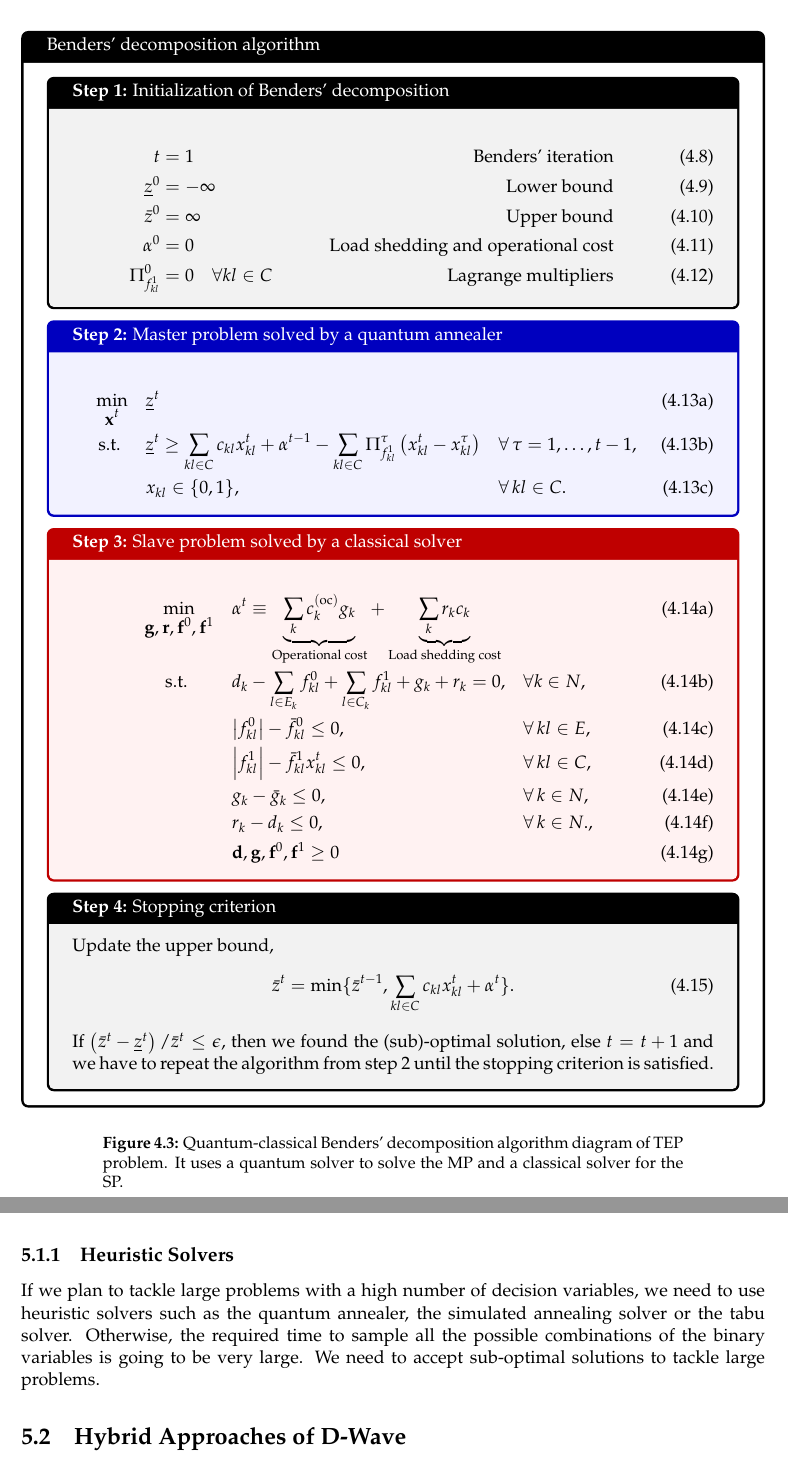
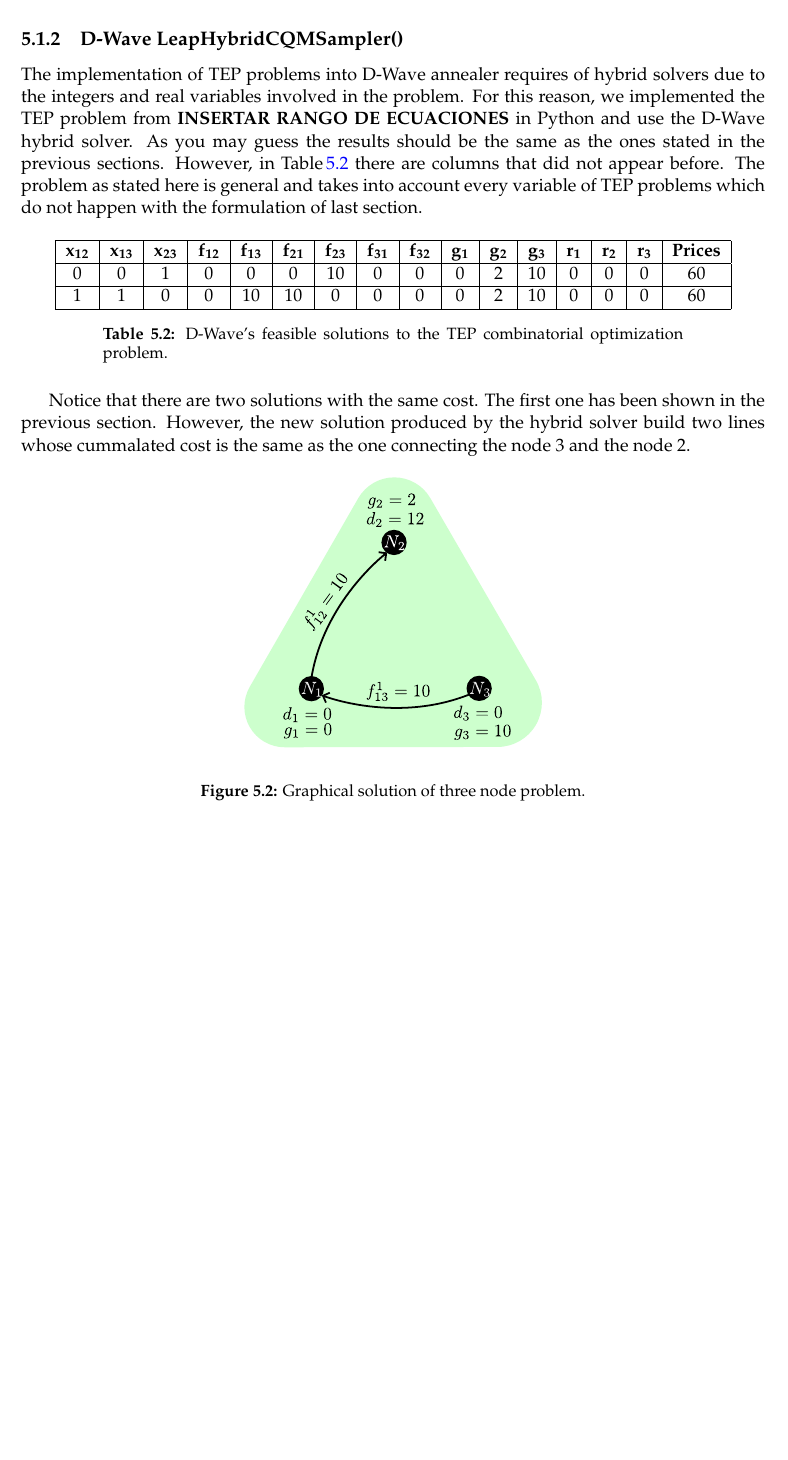
Before and after one commit to LopezBanos/MsCThesis_Nebrija_DLR, a LaTeX thesis (main.tex, which reads Chapters/Chapter4.tex, Chapters/Chapter5.tex): two parts of pages 53 and 56 of 87 before the commit and part of page 54 of 85 after it, the two joined at a grey line, cut at the place of the change, the shorter picture padded with empty space. Compiled offline with pdfLaTeX.

Commit message:
Minor Updates Chapter 3

```diff
--- a/Chapters/Chapter4.tex
+++ b/Chapters/Chapter4.tex
@@ -189,47 +191,3 @@ In order to simplify the problem we consider a single snapshot so that we can dr
     \end{equation}
     then the Benders' algorithm stops and outputs the value of $\{\mathbf{x},\mathbf{g},\mathbf{r},\mathbf{f^{1}}\}$ as the (sub-)optimal solution. Otherwise, it goes to step 2 with the new candidate solution as input.
 \end{itemize}
-\begin{figure}
-    \centering
-    \begin{tcolorbox}[colback=white!5!white,colframe=black!75!black,title=Benders' decomposition algorithm]
-    \begin{tcolorbox}[colback=black!5!white,colframe=black!75!black,title= \textbf{Step 1:} Initialization of Benders' decomposition]
-    \begin{align}
-    t &= 1 & \text{Benders' iteration} \\
-    \underline{z}^{0} &= -\infty & \text{Lower bound}\\
-    \bar{z}^{0} &= \infty & \text{Upper bound} \\
-    \alpha^{0} &= 0 & \text{Load shedding and operational cost} \\
-    \Pi_{f_{kl}^{1}}^{0} &= 0 \quad \forall kl\in C & \text{Lagrange multipliers}
-    \end{align}
-    \end{tcolorbox}
-    %%%%%%%%%%%%%%%%%%%%%%%%%%%%%%%%%%%%%%%%%%%%%%%%%%
-    \begin{tcolorbox}[colback=blue!5!white,colframe=blue!75!black,title= \textbf{Step 2:} Master problem solved by a quantum annealer]
-    \begin{mini!}[2]
-	{\mathbf{x}^{t}}{\underline{z}^{t}}{}{}{}
-	\addConstraint{\underline{z}^{t}}{\geq  \sum_{kl\in C}c_{kl}x_{kl}^{t} + \alpha^{t-1} - \sum_{kl\in C}\Pi^{\tau}_{f_{kl}^{1}}\left(x_{kl}^{t} - x_{kl}^{\tau}\right)\quad}{\forall\, \tau =1,\hdots,t-1}{}
-    \addConstraint{x_{kl}}{\in \{0,1\},\,}{\forall\, kl \in C}{}.
-    \end{mini!}
-    \end{tcolorbox}
-    %%%%%%%%%%%%%%%%%%%%%%%%%%%%%%%%%%%%%%%%%%%%%%%%%%
-    \begin{tcolorbox}[colback=red!5!white,colframe=red!75!black,title=\textbf{Step 3:} Slave problem solved by a classical solver]
-    \begin{mini!}[2]
-	{\mathbf{g},\mathbf{r}, \mathbf{f}^{0}, \mathbf{f}^{1}}{\alpha^{t} \equiv \underbrace{\sum_{k}c_{k}^{(\text{oc})}g_{k}}_{\text{Operational cost}} + \underbrace{\sum_{k}r_{k}c_{k}}_{\text{Load shedding cost}}}{}{}{}
-	\addConstraint{d_{k}-\sum_{l\in E_{k}}f_{kl}^{0} + \sum_{l\in C_{k}}f_{kl}^{1} + g_{k} + r_{k}}{=0,\quad}{\forall k\in N }{}
-    \addConstraint{\abs{f_{kl}^{0}} - \bar{f}_{kl}^{0}}{\leq 0,\,}{\forall\, kl \in E}{}
-     \addConstraint{\abs{f_{kl}^{1}} - \bar{f}_{kl}^{1}x^{t}_{kl}}{\leq 0,\,}{\forall\, kl \in C}{}
-     \addConstraint{g_{k}-\bar{g}_{k}}{\leq 0,\,}{\forall\, k\in N}{}
-    \addConstraint{r_{k} - d_{k}}{\leq 0,\,}{\forall\, k \in N}{}.
-        \addConstraint{\mathbf{d}, \mathbf{g}, \mathbf{f}^{0}, \mathbf{f}^{1}}{\geq 0\,}{}{}
-    \end{mini!}
-    \end{tcolorbox}
-    %%%%%%%%%%%%%%%%%%%%%%%%%%%%%%%%%%%%%%%%%%%%%%%%%%
-    \begin{tcolorbox}[colback=black!5!white,colframe=black!75!black,title=\textbf{Step 4:} Stopping criterion]
-    Update the upper bound,
-    \begin{equation}
-    \bar{z}^{t} =\min \{\bar{z}^{t-1}, \sum_{kl\in C}c_{kl}x_{kl}^{t} + \alpha^{t}\}.
-    \end{equation}
-    If $\left(\bar{z}^{t} - \underline{z}^{t}\right)/\bar{z}^{t}\leq \epsilon$, then we found the (sub)-optimal solution, else $t=t+1$ and we have to repeat the algorithm from step 2 until the stopping criterion is satisfied.
-    \end{tcolorbox}
-    \end{tcolorbox}
-    \caption{Quantum-classical Benders' decomposition algorithm diagram of TEP problem. It uses a quantum solver to solve the MP and a classical solver for the SP.}
-    \label{fig:BendersSchemeTEP}
-\end{figure}
--- a/Chapters/Chapter5.tex
+++ b/Chapters/Chapter5.tex
@@ -32,7 +32,28 @@ Notice that Table\,\ref{tab:SmallNetworkResults} represents only feasible soluti
 \label{tab:SmallNetworkResults}
 \end{table}
 The optimal solution decides to build the most expensive transmission line, i.e., the one connecting nodes 2 and 3, and to use the maximum capacity of the cheapest generator, the one at node 3, see Table\,\ref{tab:SmallNetwork}.
-\subsection{Heuristic Solvers}
-If we plan to tackle large problems with a high number of decision variables, we need to use heuristic solvers such as the quantum annealer, the simulated annealing solver or the tabu solver. Otherwise, the required time to sample all the possible combinations of the binary variables is going to be very large. We need to accept sub-optimal solutions to tackle large problems.
 %%%%%%%%%%%%%%%%%%%%%%%%%%%%%%%%%%%%%%%%%%%%%%%
-\section{Hybrid Approaches of D-Wave}
+\subsection{D-Wave LeapHybridCQMSampler()}
+The implementation of TEP problems into D-Wave annealer requires of hybrid solvers due to the integers and real variables involved in the problem. For this reason, we implemented the  TEP problem from \textbf{INSERTAR RANGO DE ECUACIONES} in Python and use the D-Wave hybrid solver. As you may guess the results should be the same as the ones stated in the previous sections. However, in Table\,\ref{tab:SmallNetworkResultsHybrid} there are columns that did not appear before. The problem as stated here is general and takes into account every variable of TEP problems which do not happen with the formulation of last section.
+ \begin{table}[H]
+\centering
+\begin{tabular}{ |c|c|c|c|c|c|c|c|c|c|c|c|c|c|c|c|c| }
+  \hline
+  $\mathbf{x_{12}}$ & $\mathbf{x_{13}}$ & $\mathbf{x_{23}}$ & $\mathbf{f_{12}}$ & $\mathbf{f_{13}}$ & $\mathbf{f_{21}}$ & $\mathbf{f_{23}}$ & $\mathbf{f_{31}}$ & $\mathbf{f_{32}}$ &$\mathbf{g_{1}}$ & $\mathbf{g_{2}}$ & $\mathbf{g_{3}}$ & $\mathbf{r_{1}}$ & $\mathbf{r_{2}}$ & $\mathbf{r_{3}}$ &  \textbf{Prices} \\
+  \hline
+    0 & 0 & 1 & 0 & 0 & 0 & 10 & 0 & 0 & 0 & 2 & 10 & 0 & 0 & 0 & 60 \\
+  \hline
+  1 & 1 & 0 & 0 & 10 & 10 & 0 & 0 & 0 & 0 & 2 & 10 & 0 & 0 & 0 & 60 \\
+  \hline
+\end{tabular}
+\caption{D-Wave's feasible solutions to the TEP combinatorial optimization problem.}
+\label{tab:SmallNetworkResultsHybrid}
+\end{table}
+Notice that there are two solutions with the same cost. The first one has been shown in the previous section. However, the new solution produced by the hybrid solver build two lines whose cummalated cost is the same as the one connecting the node $3$ and the node $2$.
+\begin{figure}[H]
+  \begin{center}
+\includegraphics[width=0.4\textwidth]{Figures/3NodeGreenHybrid.pdf}
+  \end{center}
+  \caption{Graphical solution of three node problem.}
+  \label{fig: Green_final_Hybrid}
+\end{figure}
```
Also changed, not shown: Chapters/Chapter3.tex (+45 -45 lines), Figures/3NodeGreenHybrid.pdf (added), Chapters/Chapter4.tex (24 more changed lines), Chapters/Chapter5.tex (4 more changed lines).
